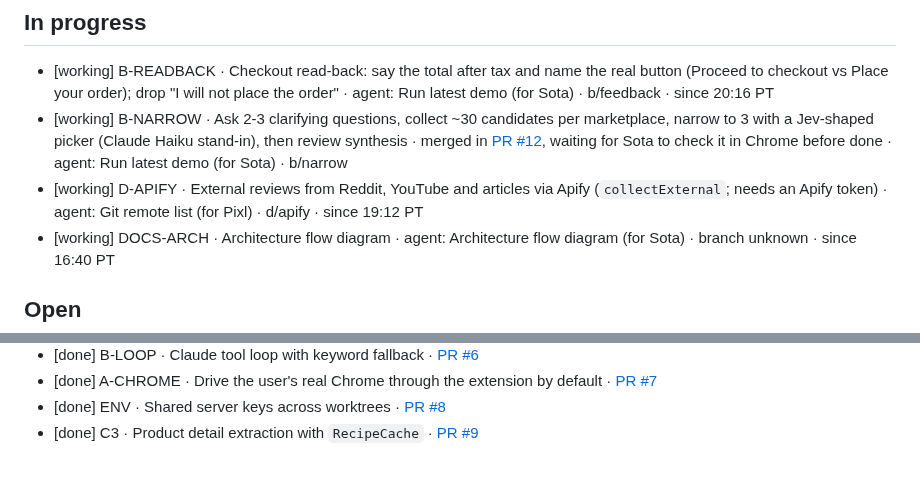
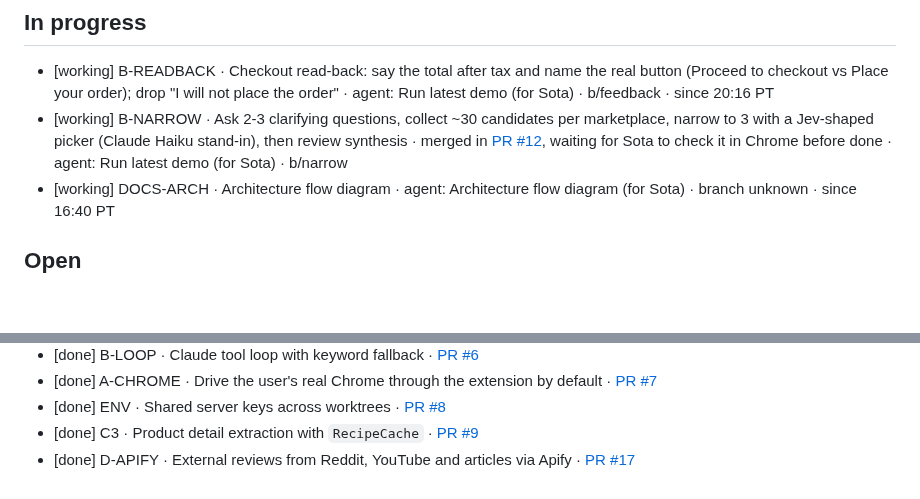
Before and after one commit to Rum1324/Visy-shopping-assistant, a Markdown page: TODO.md, 2 parts joined by grey strips. Rendered like a GitHub page; blank space fills up the shorter version.

Commit message:
Update TODO.md to reflect task status changes
Removed D-APIFY task from 'In progress' section and moved it to 'Done'.

```diff
--- a/TODO.md
+++ b/TODO.md
@@ -18,7 +18,6 @@ Line format: `[status] ID · task · owner · branch · since HH:MM PT`. Use one
 
 - [working] B-READBACK · Checkout read-back: say the total after tax and name the real button (Proceed to checkout vs Place your order); drop "I will not place the order" · agent: Run latest demo (for Sota) · b/feedback · since 20:16 PT
 - [working] B-NARROW · Ask 2-3 clarifying questions, collect ~30 candidates per marketplace, narrow to 3 with a Jev-shaped picker (Claude Haiku stand-in), then review synthesis · merged in [PR #12](https://github.com/Rum1324/Visy-shopping-assistant/pull/12), waiting for Sota to check it in Chrome before done · agent: Run latest demo (for Sota) · b/narrow
-- [working] D-APIFY · External reviews from Reddit, YouTube and articles via Apify (`collectExternal`; needs an Apify token) · agent: Git remote list (for Pixl) · d/apify · since 19:12 PT
 - [working] DOCS-ARCH · Architecture flow diagram · agent: Architecture flow diagram (for Sota) · branch unknown · since 16:40 PT
 
 ## Open
@@ -67,3 +66,4 @@ Line format: `[status] ID · task · owner · branch · since HH:MM PT`. Use one
 - [done] A-CHROME · Drive the user's real Chrome through the extension by default · [PR #7](https://github.com/Rum1324/Visy-shopping-assistant/pull/7)
 - [done] ENV · Shared server keys across worktrees · [PR #8](https://github.com/Rum1324/Visy-shopping-assistant/pull/8)
 - [done] C3 · Product detail extraction with `RecipeCache` · [PR #9](https://github.com/Rum1324/Visy-shopping-assistant/pull/9)
+- [done] D-APIFY · External reviews from Reddit, YouTube and articles via Apify · [PR #17](https://github.com/Rum1324/Visy-shopping-assistant/pull/17)
```
